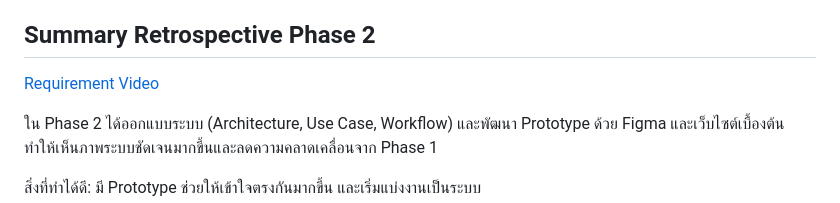
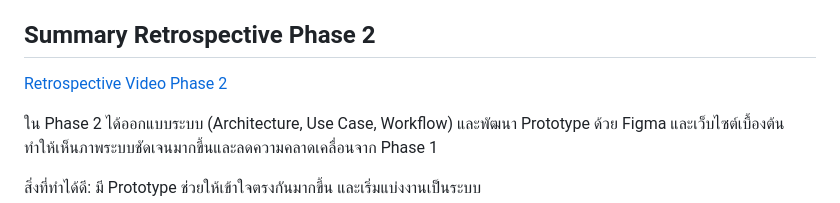
Before and after one commit to ananchanonswu/pinme, a Markdown page: README.md, the part around the change. Drawn GitHub-style.

```diff
--- a/README.md
+++ b/README.md
@@ -495,7 +495,7 @@ flowchart TD
 
 ## Summary Retrospective Phase 2
 
-[Requirement Video](https://youtu.be/1FdYNd2XVNs)
+[Retrospective Video Phase 2](https://youtu.be/1FdYNd2XVNs)
 
 ใน Phase 2 ได้ออกแบบระบบ (Architecture, Use Case, Workflow) และพัฒนา Prototype ด้วย Figma และเว็บไซต์เบื้องต้น ทำให้เห็นภาพระบบชัดเจนมากขึ้นและลดความคลาดเคลื่อนจาก Phase 1
 
```
